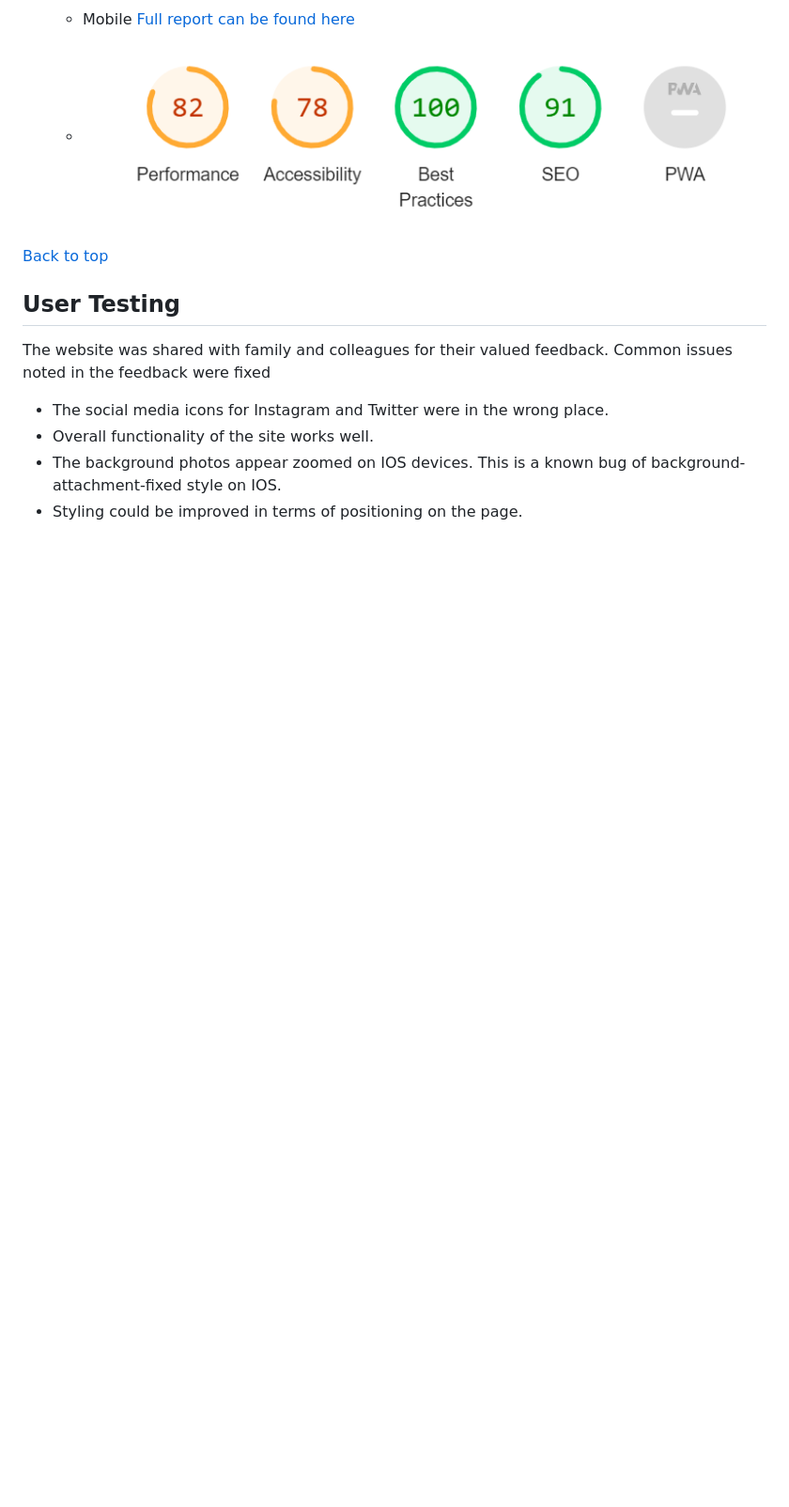
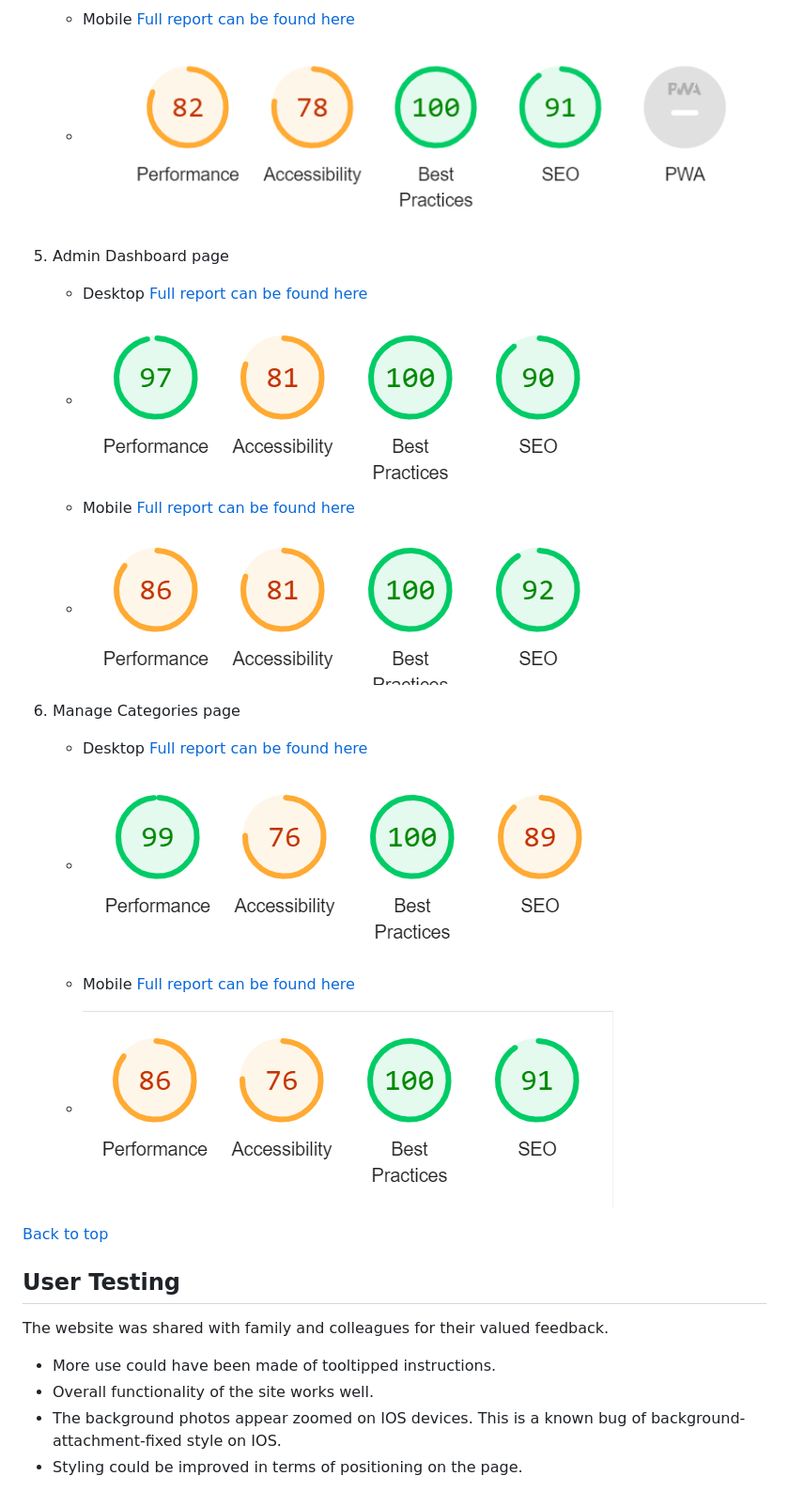
Before and after one commit to lisaloudness/Blas, a Markdown page: testing.md, the part around the change printed below. Shown: that part at 94% size. Rendered like a GitHub page; pictures changed too: static/images/readme/admin_lighthouse.png (added), static/images/readme/admin_mobile_lh.png (added), static/images/readme/manage_cat_lighthouse.png (added); blank space fills up the shorter version.

```diff
--- a/testing.md
+++ b/testing.md
@@ -169,14 +174,30 @@ The Chrome Light House test was used to audit the performance, accessibility, be
    - ![Mobile Gallery Page Results](/static/images/readme/signup_mobile.png "Light House mobile results")
 
 
+5. Admin Dashboard page
+   - Desktop [Full report can be found here](/static/documentation/admin_lighthouse.html)
+   - ![Desktop Gallery Page Results](/static/images/readme/admin_lighthouse.png "Light House Desktop Results")
+
+   - Mobile [Full report can be found here](/static/documentation/admin_mobile_lighthouse.html)
+   - ![Mobile Gallery Page Results](/static/images/readme/admin_mobile_lh.png "Light House mobile results")
+
+
+6. Manage Categories page
+   - Desktop [Full report can be found here](/static/documentation/manage_categories_lighthouse.html)
+   - ![Desktop Gallery Page Results](/static/images/readme/manage_cat_lighthouse.png "Light House Desktop Results")
+
+   - Mobile [Full report can be found here](/static/documentation/manage_cat_moile.html)
+   - ![Mobile Gallery Page Results](/static/images/readme/manage_cat_mobile.png "Light House mobile results")
+
+
 [Back to top](#blas-test-document)
 </br>
 
 
 ## **User Testing**
 
-The website was shared with family and colleagues for their valued feedback. Common issues noted in the feedback were fixed
-- The social media icons for Instagram and Twitter were in the wrong place.
+The website was shared with family and colleagues for their valued feedback.
+- More use could have been made of tooltipped instructions.
 - Overall functionality of the site works well.
 - The background photos appear zoomed on IOS devices.  This is a known bug of background-attachment-fixed style on IOS.
 - Styling could be improved in terms of positioning on the page.
```
Also changed, not shown: other parts of testing.md (+5 -0 lines), README.md (+25 -4 lines), static/images/readme/admin_wireframe.png (added), 4 other files.
